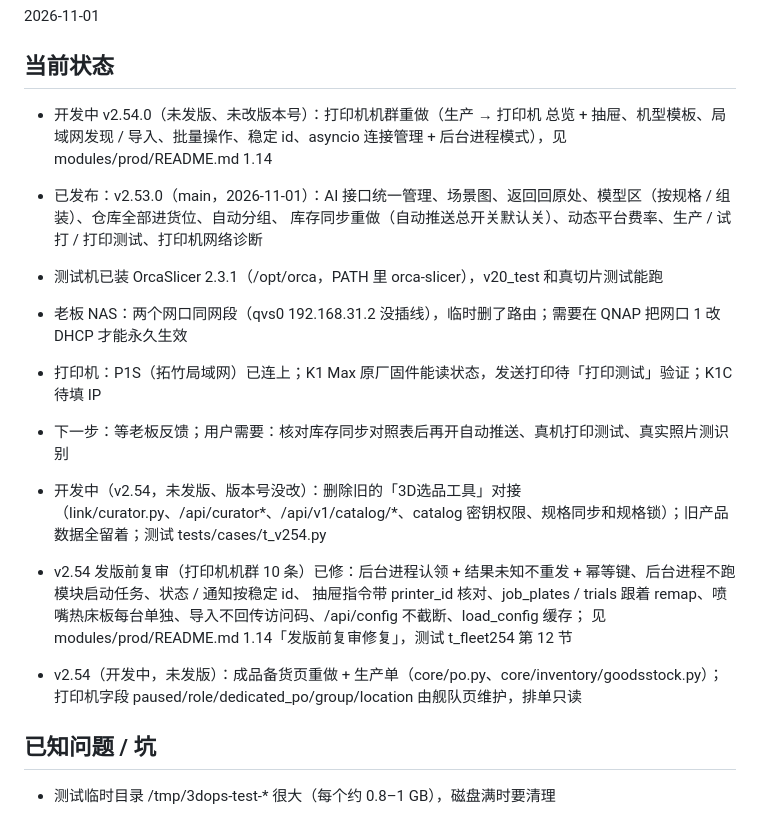
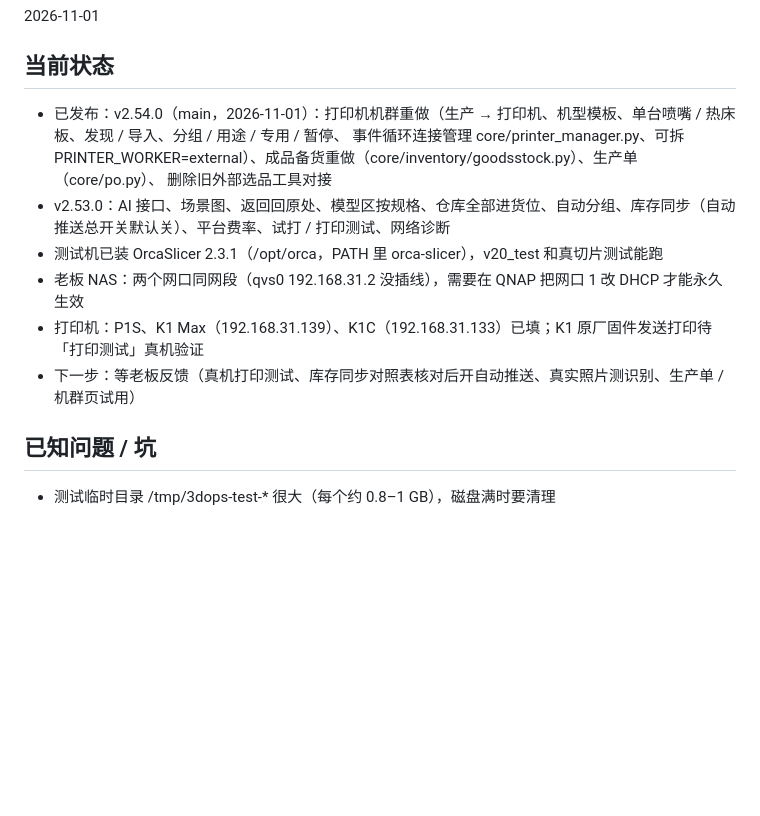
Before and after one commit to smallyjh-boop/3d-ops, a Markdown page: docs/HANDOVER.md, the part around the change. GitHub-like rendering; blank space fills up the shorter version.

Commit message:
docs: handover after v2.54.0 release
Co-Authored-By: Claude Opus 5.5 <noreply@anthropic.com>
Claude-Session: https://claude.ai/code/session_01Y8jNGAHYJHZh1U97AFwbQM

```diff
--- a/docs/HANDOVER.md
+++ b/docs/HANDOVER.md
@@ -4,19 +4,14 @@
 2026-11-01
 
 ## 当前状态
-- 开发中 v2.54.0（未发版、未改版本号）：打印机机群重做（生产 → 打印机 总览 + 抽屉、机型模板、局域网发现 / 导入、批量操作、稳定 id、asyncio 连接管理 + 后台进程模式），见 modules/prod/README.md 1.14
-- 已发布：v2.53.0（main，2026-11-01）：AI 接口统一管理、场景图、返回回原处、模型区（按规格 / 组装）、仓库全部进货位、自动分组、
-  库存同步重做（自动推送总开关默认关）、动态平台费率、生产 / 试打 / 打印测试、打印机网络诊断
+- 已发布：v2.54.0（main，2026-11-01）：打印机机群重做（生产 → 打印机、机型模板、单台喷嘴 / 热床板、发现 / 导入、分组 / 用途 / 专用 / 暂停、
+  事件循环连接管理 core/printer_manager.py、可拆 PRINTER_WORKER=external）、成品备货重做（core/inventory/goodsstock.py）、生产单（core/po.py）、
+  删除旧外部选品工具对接
+- v2.53.0：AI 接口、场景图、返回回原处、模型区按规格、仓库全部进货位、自动分组、库存同步（自动推送总开关默认关）、平台费率、试打 / 打印测试、网络诊断
 - 测试机已装 OrcaSlicer 2.3.1（/opt/orca，PATH 里 orca-slicer），v20_test 和真切片测试能跑
-- 老板 NAS：两个网口同网段（qvs0 192.168.31.2 没插线），临时删了路由；需要在 QNAP 把网口 1 改 DHCP 才能永久生效
-- 打印机：P1S（拓竹局域网）已连上；K1 Max 原厂固件能读状态，发送打印待「打印测试」验证；K1C 待填 IP
-- 下一步：等老板反馈；用户需要：核对库存同步对照表后再开自动推送、真机打印测试、真实照片测识别
-
-- 开发中（v2.54，未发版、版本号没改）：删除旧的「3D选品工具」对接（link/curator.py、/api/curator*、/api/v1/catalog/*、catalog 密钥权限、规格同步和规格锁）；旧产品数据全留着；测试 tests/cases/t_v254.py
-- v2.54 发版前复审（打印机机群 10 条）已修：后台进程认领 + 结果未知不重发 + 幂等键、后台进程不跑模块启动任务、状态 / 通知按稳定 id、
-  抽屉指令带 printer_id 核对、job_plates / trials 跟着 remap、喷嘴热床板每台单独、导入不回传访问码、/api/config 不截断、load_config 缓存；
-  见 modules/prod/README.md 1.14「发版前复审修复」，测试 t_fleet254 第 12 节
-- v2.54（开发中，未发版）：成品备货页重做 + 生产单（core/po.py、core/inventory/goodsstock.py）；打印机字段 paused/role/dedicated_po/group/location 由舰队页维护，排单只读
+- 老板 NAS：两个网口同网段（qvs0 192.168.31.2 没插线），需要在 QNAP 把网口 1 改 DHCP 才能永久生效
+- 打印机：P1S、K1 Max（192.168.31.139）、K1C（192.168.31.133）已填；K1 原厂固件发送打印待「打印测试」真机验证
+- 下一步：等老板反馈（真机打印测试、库存同步对照表核对后开自动推送、真实照片测识别、生产单 / 机群页试用）
 
 ## 已知问题 / 坑
 - 测试临时目录 /tmp/3dops-test-* 很大（每个约 0.8–1 GB），磁盘满时要清理
```
Also changed, not shown: docs/PLAN.md (+2 -2 lines).
